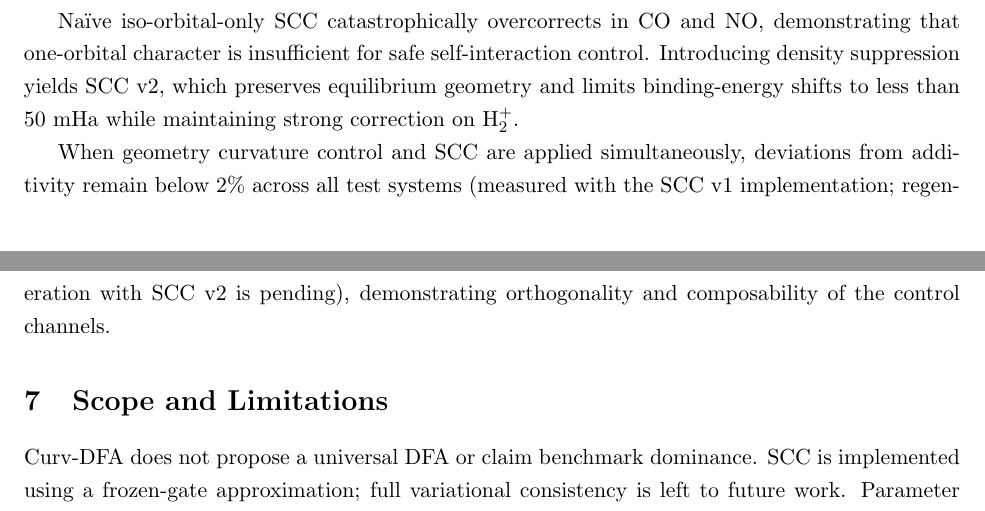
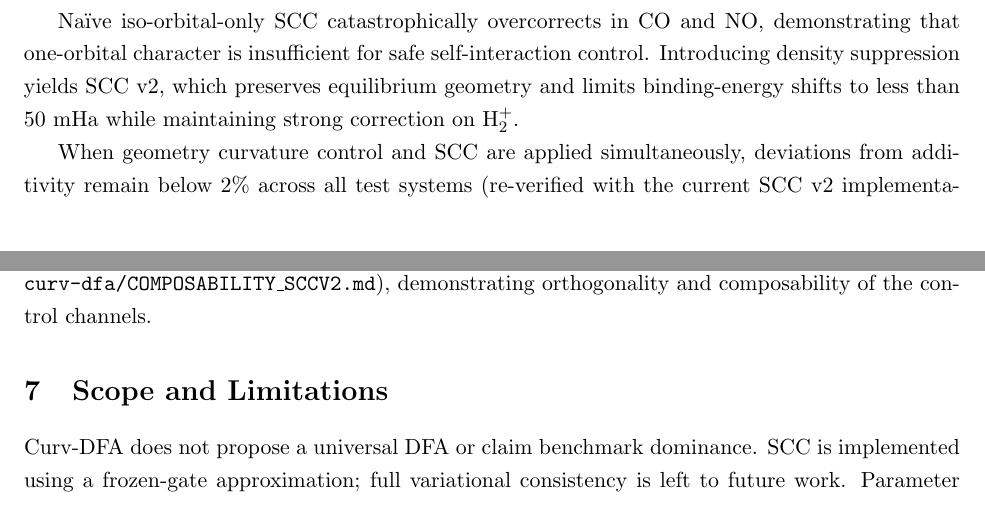
Before and after one commit to curv-institute/curv.institute, a LaTeX paper (papers/curv-dfa.tex): two parts of pages 3 and 4 of 5, joined at a grey line, cut so that both start at the same text. Compiled offline with pdfLaTeX.

Commit message:
papers: composability re-verified with SCC v2 (max 1.38%)

```diff
--- a/papers/curv-dfa.tex
+++ b/papers/curv-dfa.tex
@@ -105,7 +105,7 @@ On H$_2^+$, SCC shifts energies in the same direction as unrestricted Hartree--F
 
 Na\"ive iso-orbital-only SCC catastrophically overcorrects in CO and NO, demonstrating that one-orbital character is insufficient for safe self-interaction control. Introducing density suppression yields SCC v2, which preserves equilibrium geometry and limits binding-energy shifts to less than 50 mHa while maintaining strong correction on H$_2^+$.
 
-When geometry curvature control and SCC are applied simultaneously, deviations from additivity remain below 2\% across all test systems (measured with the SCC v1 implementation; regeneration with SCC v2 is pending), demonstrating orthogonality and composability of the control channels.
+When geometry curvature control and SCC are applied simultaneously, deviations from additivity remain below 2\% across all test systems (re-verified with the current SCC v2 implementation on 2026-06-09: maximum relative composability error 1.38\% on H$_2$ and 0.99\% on H$_2^+$; see \texttt{curv-dfa/COMPOSABILITY\_SCCV2.md}), demonstrating orthogonality and composability of the control channels.
 
 % -------------------------
 \section{Scope and Limitations}
```
